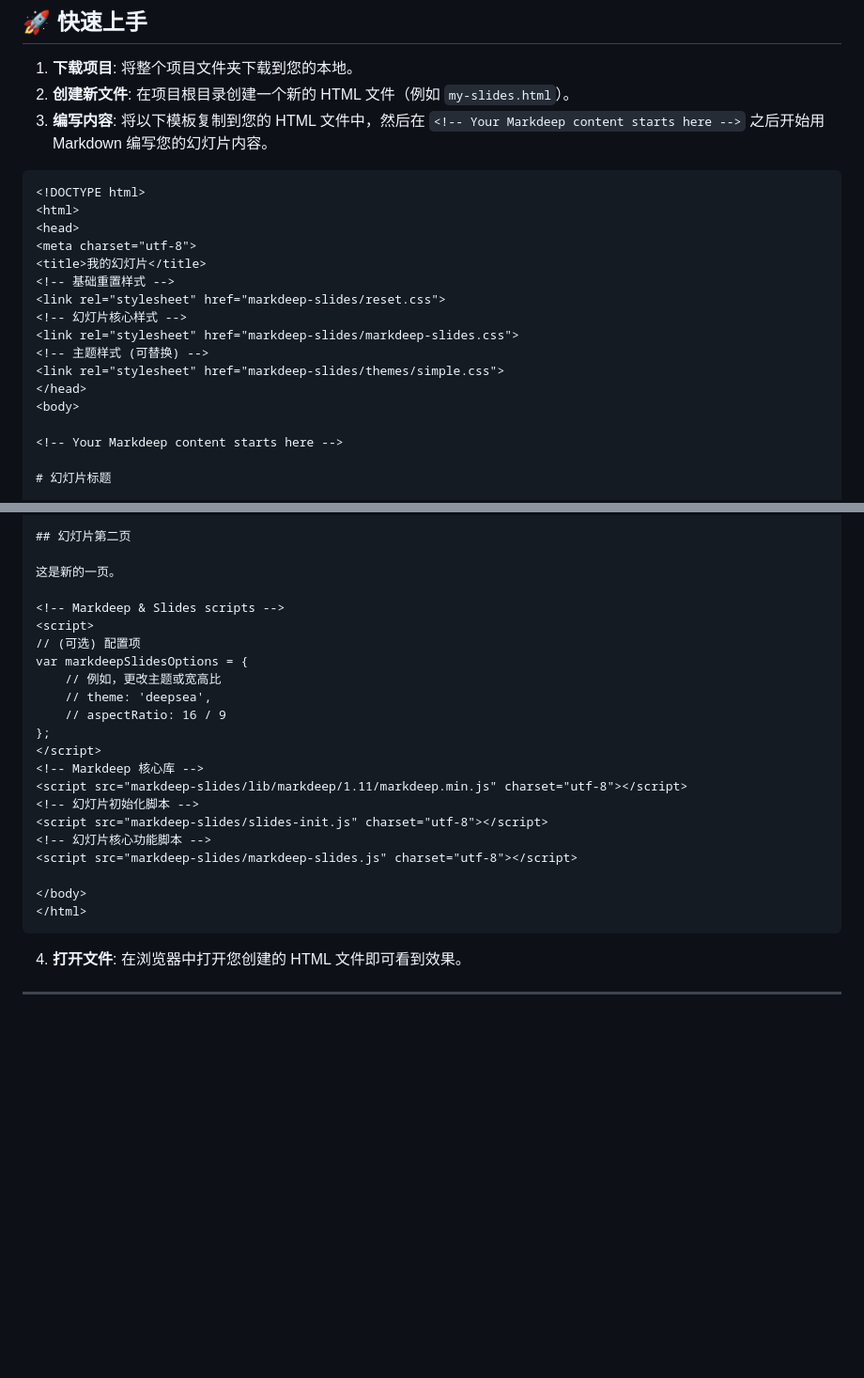
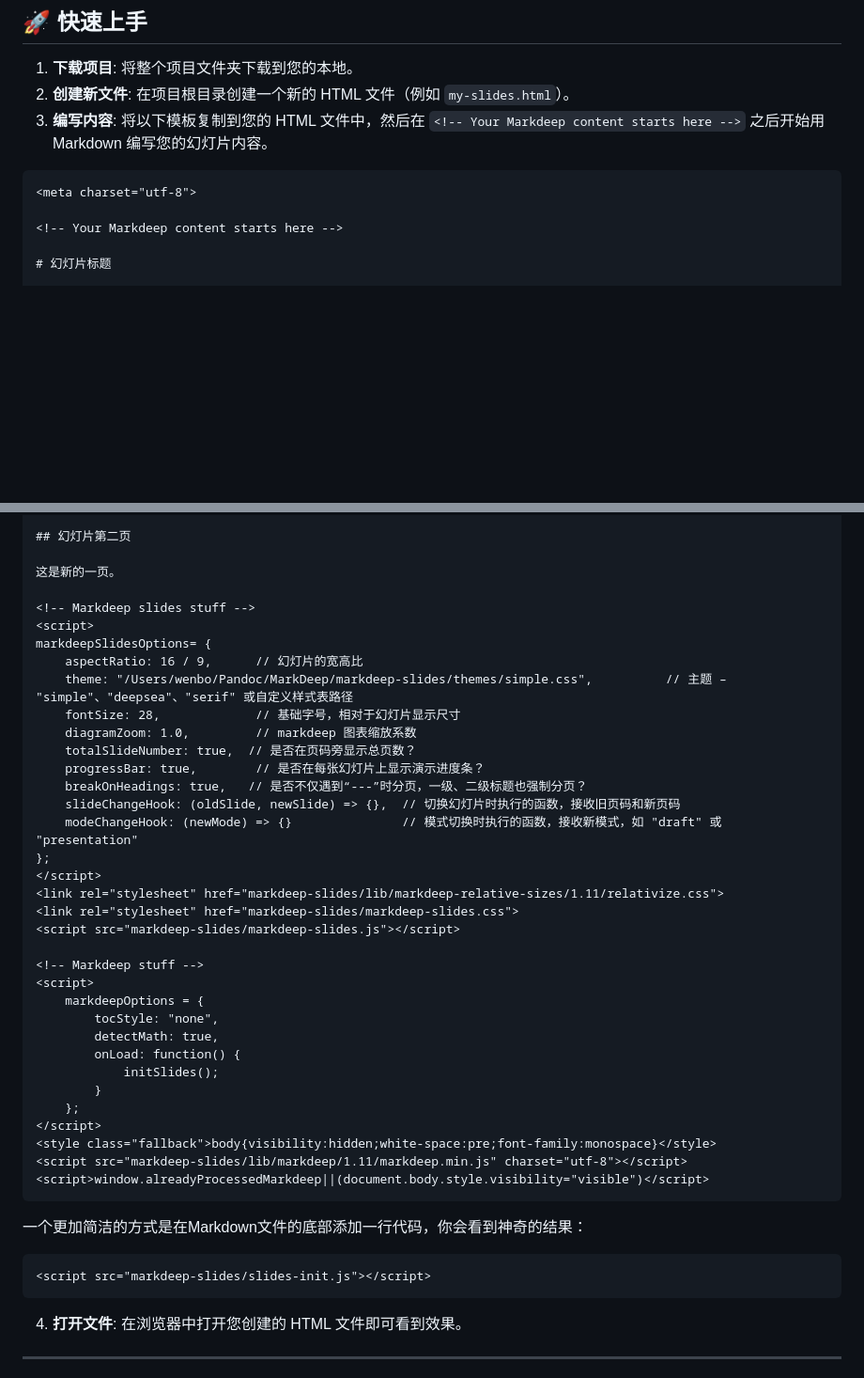
Before and after one commit to wenbopeng/markdeep-slides-project, a Markdown page: readme.md, 2 parts joined by grey strips. Shown: that part at 94% size. GitHub-like rendering; blank space fills up the shorter version.

````diff
--- a/readme.md
+++ b/readme.md
@@ -35,19 +35,7 @@ https://github.com/user-attachments/assets/52670bdc-39aa-4d61-992d-f7d9d5d3ad4b
 3.  **编写内容**: 将以下模板复制到您的 HTML 文件中，然后在 `<!-- Your Markdeep content starts here -->` 之后开始用 Markdown 编写您的幻灯片内容。
 
 ```html
-<!DOCTYPE html>
-<html>
-<head>
 <meta charset="utf-8">
-<title>我的幻灯片</title>
-<!-- 基础重置样式 -->
-<link rel="stylesheet" href="markdeep-slides/reset.css">
-<!-- 幻灯片核心样式 -->
-<link rel="stylesheet" href="markdeep-slides/markdeep-slides.css">
-<!-- 主题样式 (可替换) -->
-<link rel="stylesheet" href="markdeep-slides/themes/simple.css">
-</head>
-<body>
 
 <!-- Your Markdeep content starts here -->
 
@@ -69,25 +57,45 @@ https://github.com/user-attachments/assets/52670bdc-39aa-4d61-992d-f7d9d5d3ad4b
 
 这是新的一页。
 
-<!-- Markdeep & Slides scripts -->
+<!-- Markdeep slides stuff -->
 <script>
-// (可选) 配置项
-var markdeepSlidesOptions = {
-    // 例如，更改主题或宽高比
-    // theme: 'deepsea',
-    // aspectRatio: 16 / 9
+markdeepSlidesOptions= {
+    aspectRatio: 16 / 9,      // 幻灯片的宽高比
+    theme: "/Users/wenbo/Pandoc/MarkDeep/markdeep-slides/themes/simple.css",          // 主题 – "simple"、"deepsea"、"serif" 或自定义样式表路径
+    fontSize: 28,             // 基础字号，相对于幻灯片显示尺寸
+    diagramZoom: 1.0,         // markdeep 图表缩放系数
+    totalSlideNumber: true,  // 是否在页码旁显示总页数？
+    progressBar: true,        // 是否在每张幻灯片上显示演示进度条？
+    breakOnHeadings: true,   // 是否不仅遇到“---”时分页，一级、二级标题也强制分页？
+    slideChangeHook: (oldSlide, newSlide) => {},  // 切换幻灯片时执行的函数，接收旧页码和新页码
+    modeChangeHook: (newMode) => {}               // 模式切换时执行的函数，接收新模式，如 "draft" 或 "presentation"
 };
 </script>
-<!-- Markdeep 核心库 -->
+<link rel="stylesheet" href="markdeep-slides/lib/markdeep-relative-sizes/1.11/relativize.css">
+<link rel="stylesheet" href="markdeep-slides/markdeep-slides.css">
+<script src="markdeep-slides/markdeep-slides.js"></script>
+
+<!-- Markdeep stuff -->
+<script>
+    markdeepOptions = {
+        tocStyle: "none",
+        detectMath: true,
+        onLoad: function() {
+            initSlides();
+        }
+    };
+</script>
+<style class="fallback">body{visibility:hidden;white-space:pre;font-family:monospace}</style>
 <script src="markdeep-slides/lib/markdeep/1.11/markdeep.min.js" charset="utf-8"></script>
-<!-- 幻灯片初始化脚本 -->
-<script src="markdeep-slides/slides-init.js" charset="utf-8"></script>
-<!-- 幻灯片核心功能脚本 -->
-<script src="markdeep-slides/markdeep-slides.js" charset="utf-8"></script>
+<script>window.alreadyProcessedMarkdeep||(document.body.style.visibility="visible")</script>
+```
 
-</body>
-</html>
+一个更加简洁的方式是在Markdown文件的底部添加一行代码，你会看到神奇的结果：
+
+```html
+<script src="markdeep-slides/slides-init.js"></script>
 ```
+
 
 4.  **打开文件**: 在浏览器中打开您创建的 HTML 文件即可看到效果。
 
````
